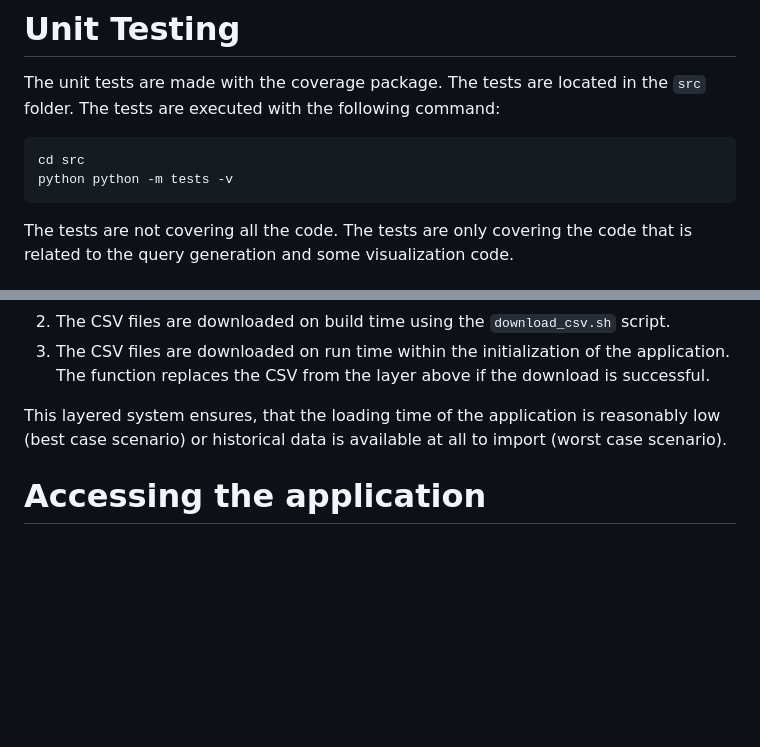
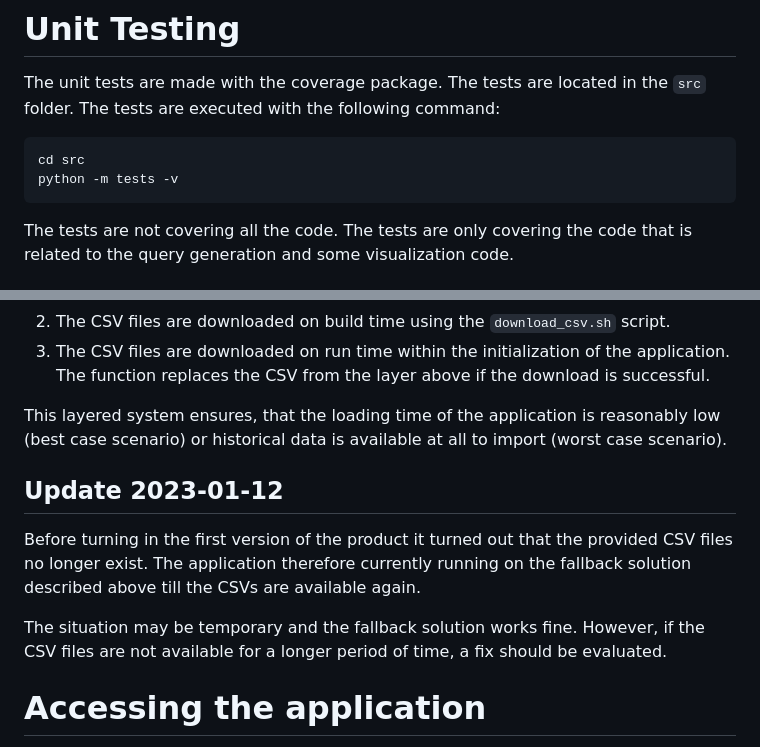
Before and after one commit to fhnw-ivy/fhnw-ds-cde1-wettermonitor, a Markdown page: DEVELOPMENT.md, 2 parts joined by grey strips. Drawn GitHub-style; blank space fills up the shorter version.

Commit message:
Added CSV situation to docs

````diff
--- a/DEVELOPMENT.md
+++ b/DEVELOPMENT.md
@@ -264,7 +264,7 @@ Some specific parts of the code are also documented in this file you are current
 The unit tests are made with the coverage package. The tests are located in the `src` folder. The tests are executed with the following command:
 ```bash
 cd src
-python python -m tests -v
+python -m tests -v
 ```
 
 The tests are not covering all the code. The tests are only covering the code that is related to the query generation and some visualization code.
@@ -280,6 +280,11 @@ The CSV are provided for the import in the following order with the first entry
 3. The CSV files are downloaded on run time within the initialization of the application. The function replaces the CSV from the layer above if the download is successful.
 
 This layered system ensures, that the loading time of the application is reasonably low (best case scenario) or historical data is available at all to import (worst case scenario).
+
+## Update 2023-01-12
+Before turning in the first version of the product it turned out that the provided CSV files no longer exist. The application therefore currently running on the fallback solution described above till the CSVs are available again.
+
+The situation may be temporary and the fallback solution works fine. However, if the CSV files are not available for a longer period of time, a fix should be evaluated.
 
 # Accessing the application
 The dashboard can be locally accessed through the following URL: http://localhost:6540
````
